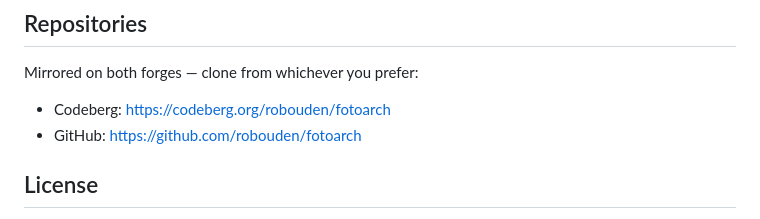
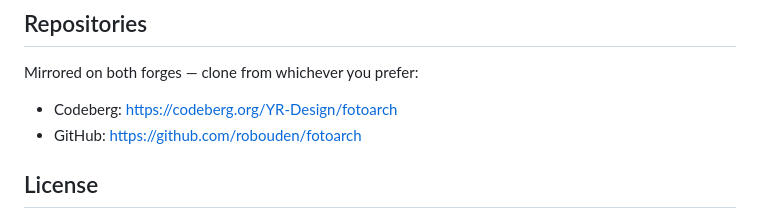
Before and after one commit to robouden/imagearc, a Markdown page: README.md, the part around the change. Rendered like a GitHub page.

Commit message:
docs: point Codeberg link at YR-Design/fotoarch
Co-Authored-By: Claude Opus 4.8 <noreply@anthropic.com>

```diff
--- a/README.md
+++ b/README.md
@@ -136,7 +136,7 @@ but metadata changes, and the pixel data is untouched by ExifTool tag writes).
 
 Mirrored on both forges — clone from whichever you prefer:
 
-- Codeberg: https://codeberg.org/robouden/fotoarch
+- Codeberg: https://codeberg.org/YR-Design/fotoarch
 - GitHub: https://github.com/robouden/fotoarch
 
 ## License
```
